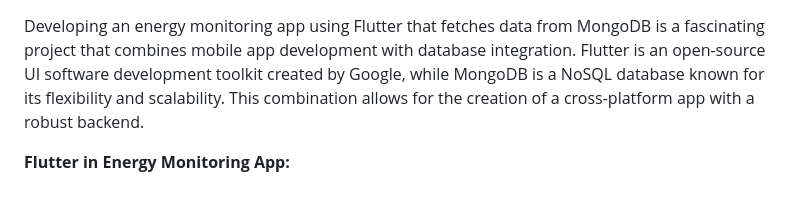
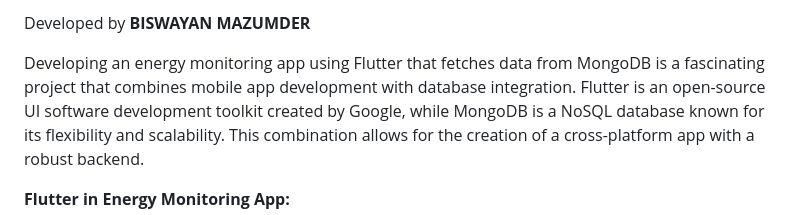
Before and after one commit to BiswayanMazumder/Energy-Monitor, a Markdown page: README.md, the part around the change. Drawn GitHub-style; blank space fills up the shorter version.

```diff
--- a/README.md
+++ b/README.md
@@ -1,3 +1,8 @@
+Developed by **BISWAYAN MAZUMDER**
+
+
+
+
 Developing an energy monitoring app using Flutter that fetches data from MongoDB is a fascinating project that combines mobile app development with database integration. Flutter is an open-source UI software development toolkit created by Google, while MongoDB is a NoSQL database known for its flexibility and scalability. This combination allows for the creation of a cross-platform app with a robust backend.
 
 **Flutter in Energy Monitoring App:**
```
